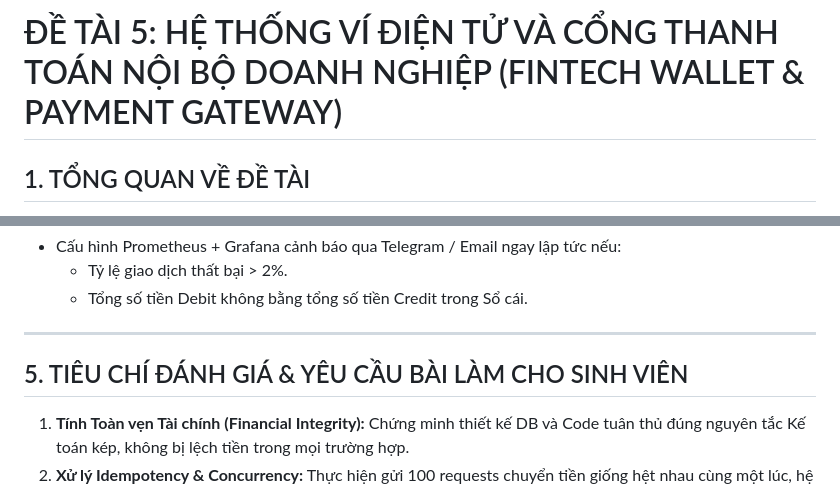
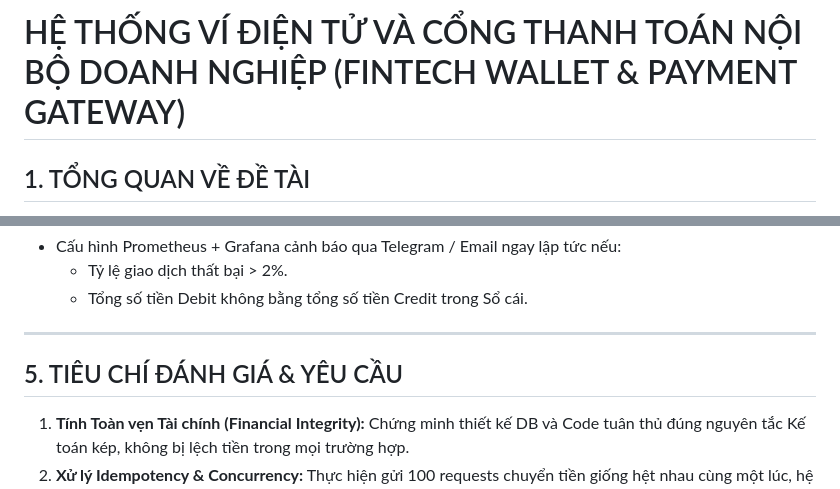
Before and after one commit to huynhhoang04/FinTech_Wallet_Payment, a Markdown page: README.MD, 2 parts joined by grey strips. GitHub-like rendering.

```diff
--- a/README.MD
+++ b/README.MD
@@ -1,4 +1,4 @@
-# ĐỀ TÀI 5: HỆ THỐNG VÍ ĐIỆN TỬ VÀ CỔNG THANH TOÁN NỘI BỘ DOANH NGHIỆP (FINTECH WALLET & PAYMENT GATEWAY)
+# HỆ THỐNG VÍ ĐIỆN TỬ VÀ CỔNG THANH TOÁN NỘI BỘ DOANH NGHIỆP (FINTECH WALLET & PAYMENT GATEWAY)
 
 ## 1. TỔNG QUAN VỀ ĐỀ TÀI
 - **Tên đề tài:** Thiết kế hệ thống Ví điện tử và Cổng thanh toán tài chính doanh nghiệp (FinTech Core System) trên kiến trúc Microservices.
@@ -135,7 +135,7 @@ server {
 
 ---
 
-## 5. TIÊU CHÍ ĐÁNH GIÁ & YÊU CẦU BÀI LÀM CHO SINH VIÊN
+## 5. TIÊU CHÍ ĐÁNH GIÁ & YÊU CẦU
 1. **Tính Toàn vẹn Tài chính (Financial Integrity):** Chứng minh thiết kế DB và Code tuân thủ đúng nguyên tắc Kế toán kép, không bị lệch tiền trong mọi trường hợp.
 2. **Xử lý Idempotency & Concurrency:** Thực hiện gửi 100 requests chuyển tiền giống hệt nhau cùng một lúc, hệ thống chỉ trừ tiền đúng 1 lần duy nhất.
 3. **Hiệu năng gRPC:** Giao tiếp giữa Transaction Engine và Ledger Service chạy qua gRPC mượt mà trên VPS.
```
